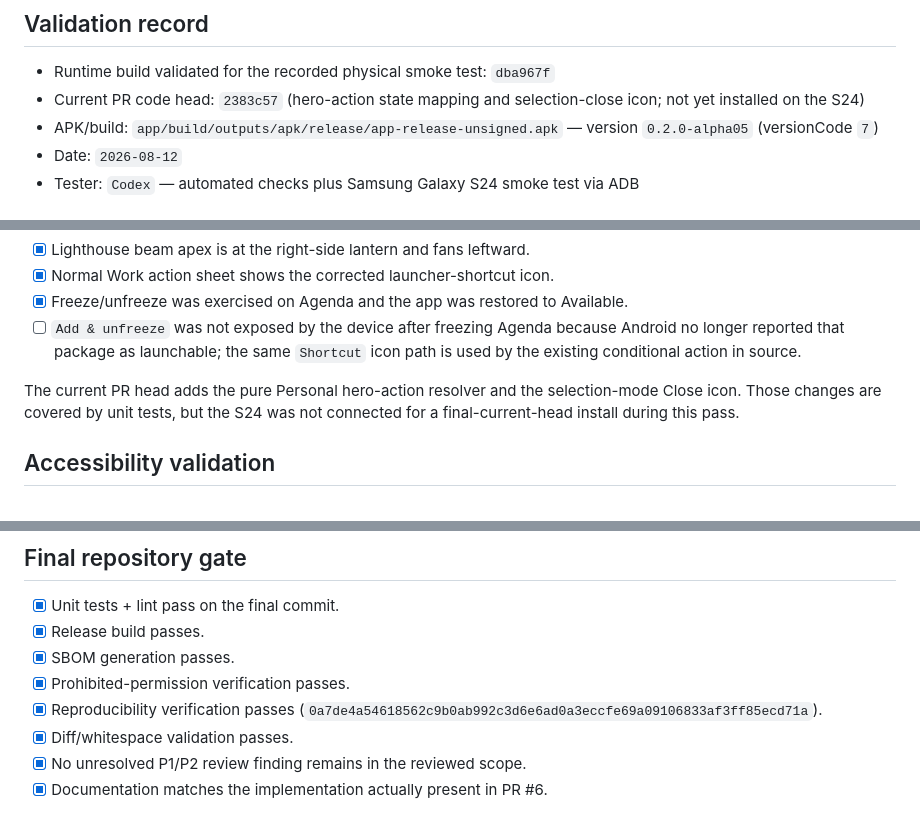
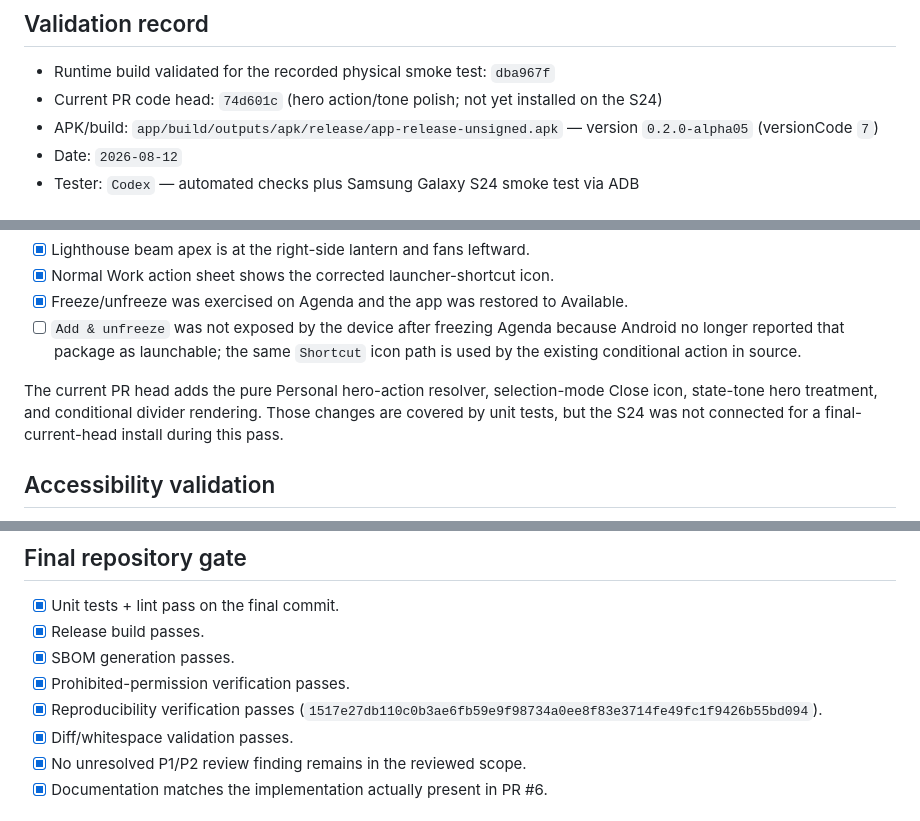
Before and after one commit to Stem0794/harbor, a Markdown page: docs/design/PR6_FINAL_VALIDATION_CHECKLIST.md, 3 parts joined by grey strips. GitHub-like rendering.

Commit message:
Record final hero polish validation state

```diff
--- a/docs/design/PR6_FINAL_VALIDATION_CHECKLIST.md
+++ b/docs/design/PR6_FINAL_VALIDATION_CHECKLIST.md
@@ -7,7 +7,7 @@ Do not mark an item as passed unless it was actually exercised on the recorded b
 ## Validation record
 
 - Runtime build validated for the recorded physical smoke test: `dba967f`
-- Current PR code head: `2383c57` (hero-action state mapping and selection-close icon; not yet installed on the S24)
+- Current PR code head: `74d601c` (hero action/tone polish; not yet installed on the S24)
 - APK/build: `app/build/outputs/apk/release/app-release-unsigned.apk` — version `0.2.0-alpha05` (versionCode `7`)
 - Date: `2026-08-12`
 - Tester: `Codex` — automated checks plus Samsung Galaxy S24 smoke test via ADB
@@ -58,9 +58,10 @@ Targeted Direction 2 polish validation on the same signed alpha05 build:
   Android no longer reported that package as launchable; the same `Shortcut`
   icon path is used by the existing conditional action in source.
 
-The current PR head adds the pure Personal hero-action resolver and the
-selection-mode Close icon. Those changes are covered by unit tests, but the
-S24 was not connected for a final-current-head install during this pass.
+The current PR head adds the pure Personal hero-action resolver, selection-mode
+Close icon, state-tone hero treatment, and conditional divider rendering. Those
+changes are covered by unit tests, but the S24 was not connected for a
+final-current-head install during this pass.
 
 ## Accessibility validation
 
@@ -219,7 +220,7 @@ changes were installed. README rendering was not exercised here.
 - [x] Release build passes.
 - [x] SBOM generation passes.
 - [x] Prohibited-permission verification passes.
-- [x] Reproducibility verification passes (`0a7de4a54618562c9b0ab992c3d6e6ad0a3eccfe69a09106833af3ff85ecd71a`).
+- [x] Reproducibility verification passes (`1517e27db110c0b3ae6fb59e9f98734a0ee8f83e3714fe49fc1f9426b55bd094`).
 - [x] Diff/whitespace validation passes.
 - [x] No unresolved P1/P2 review finding remains in the reviewed scope.
 - [x] Documentation matches the implementation actually present in PR #6.
```
